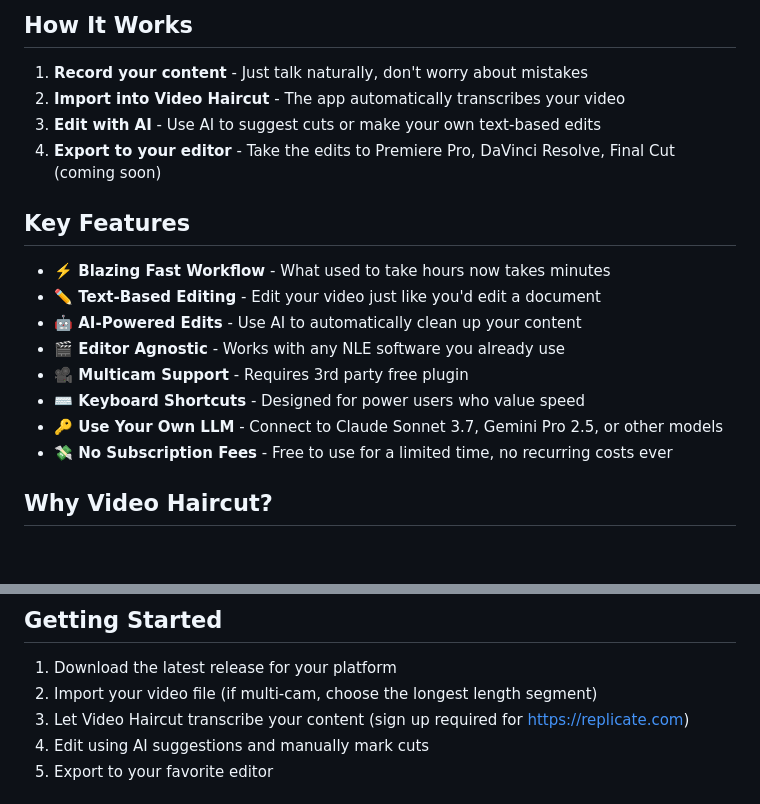
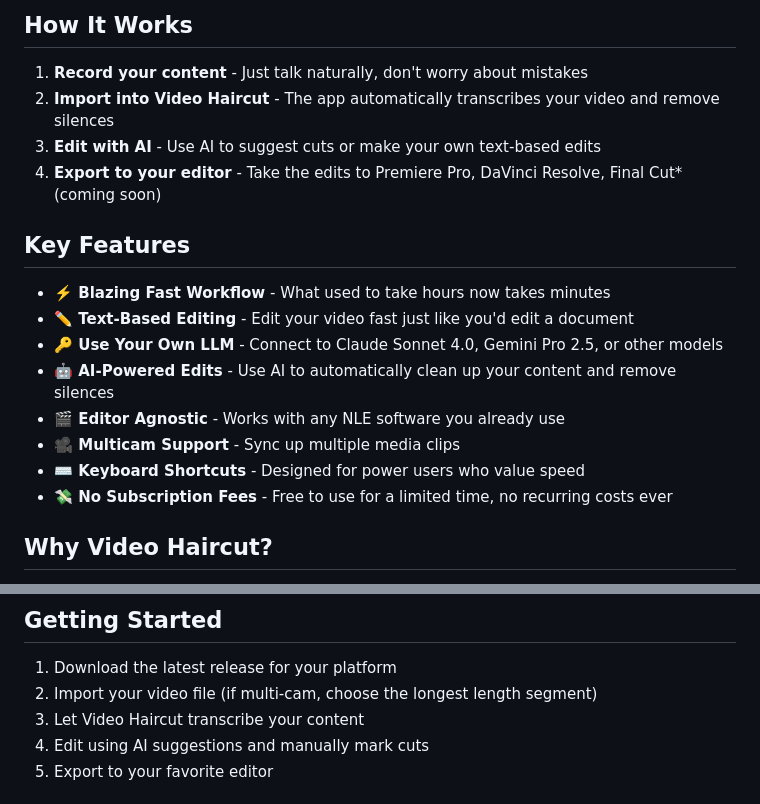
Before and after one commit to js-commit/video-haircut, a Markdown page: README.md, 2 parts joined by grey strips. Drawn GitHub-style; blank space fills up the shorter version.

```diff
--- a/README.md
+++ b/README.md
@@ -23,19 +23,19 @@ Save hours on video editing with Video Haircut - the AI tool that transforms raw
 ## How It Works
 
 1. **Record your content** - Just talk naturally, don't worry about mistakes
-2. **Import into Video Haircut** - The app automatically transcribes your video
+2. **Import into Video Haircut** - The app automatically transcribes your video and remove silences
 3. **Edit with AI** - Use AI to suggest cuts or make your own text-based edits
-4. **Export to your editor** - Take the edits to Premiere Pro, DaVinci Resolve, Final Cut (coming soon)
+4. **Export to your editor** - Take the edits to Premiere Pro, DaVinci Resolve, Final Cut* (coming soon)
 
 ## Key Features
 
 - **⚡️ Blazing Fast Workflow** - What used to take hours now takes minutes
-- **✏️ Text-Based Editing** - Edit your video just like you'd edit a document
-- **🤖 AI-Powered Edits** - Use AI to automatically clean up your content
+- **✏️ Text-Based Editing** - Edit your video fast just like you'd edit a document
+- **🔑 Use Your Own LLM** - Connect to Claude Sonnet 4.0, Gemini Pro 2.5, or other models
+- **🤖 AI-Powered Edits** - Use AI to automatically clean up your content and remove silences
 - **🎬 Editor Agnostic** - Works with any NLE software you already use
-- **🎥 Multicam Support** - Requires 3rd party free plugin
+- **🎥 Multicam Support** - Sync up multiple media clips
 - **⌨️ Keyboard Shortcuts** - Designed for power users who value speed
-- **🔑 Use Your Own LLM** - Connect to Claude Sonnet 3.7, Gemini Pro 2.5, or other models
 - **💸 No Subscription Fees** - Free to use for a limited time, no recurring costs ever
 
 ## Why Video Haircut?
@@ -52,7 +52,7 @@ Unlike other AI video editors, Video Haircut:
 
 1. Download the latest release for your platform
 2. Import your video file (if multi-cam, choose the longest length segment)
-3. Let Video Haircut transcribe your content (sign up required for https://replicate.com)
+3. Let Video Haircut transcribe your content
 4. Edit using AI suggestions and manually mark cuts
 5. Export to your favorite editor
 
```
